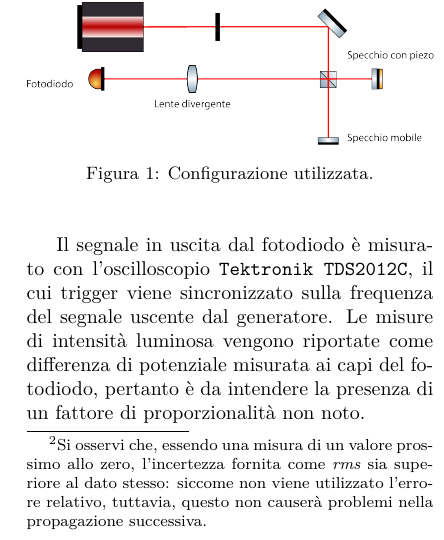
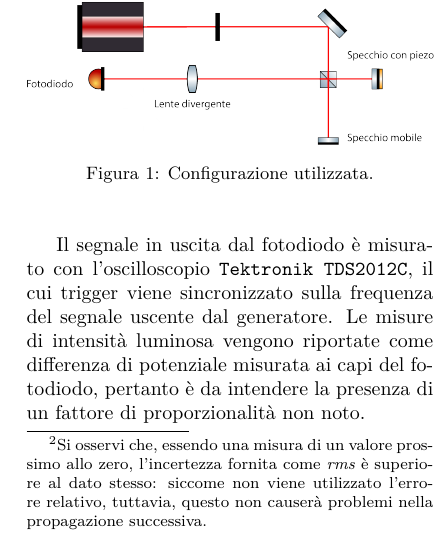
Before and after one commit to Legelli/PP2_Optics, a LaTeX paper (PP2.tex): part of one column of page 2 of 6, cut so that both start at the same text. Compiled offline with XeLaTeX.

Commit message:
Correzione

```diff
--- a/PP2.tex
+++ b/PP2.tex
@@ -146,7 +146,7 @@ Il segnale in uscita dal fotodiodo è misurato con l'oscilloscopio \texttt{Tektr
 \subsection{Presa dati}\label{sec:presa_dati}
 Si posiziona lo specchio mobile a distanza $d^{(0)}_\mathrm{mobile} = \SI{7.3 \pm 0.1}{cm}$, e quello fisso a distanza $d^{(0)}_\mathrm{fisso} = \SI{6.4 \pm 0.1}{cm}$, entrambe misurate rispetto all'interfaccia più prossima del beam splitter; si muovono gli specchi con l'utilizzo di viti micrometriche per collimare i due fasci riflessi al fine di massimizzare la visibilità percepita delle frange di interferenza e centrare il fascio allargato dalla lente sul fotodiodo. Sull'oscilloscopio si osserva l'intensità del fascio uscente dall'interferometro; essa mostra un andamento sinusoidale, caratteristico delle frange di interferenza; in particolare, la sinusoide è interrotta ad ogni cambio di pendenza dell'onda triangolare, poiché il cristallo piezoelettrico reagisce con una certa inerzia al segnale di input. Si misura quindi l'intensità massima $I_\mathrm{max}$ e minima $I_\mathrm{min}$ all'interno di una singola rampa (indifferentemente di salita o di discesa) dell'onda triangolare, utilizzando i cursori dell'oscilloscopio.
 
-Questa sequenza di operazioni viene ripetuta per tre volte, correggendo prima di ogni acquisizione sperimentale l'allineamento dei raggi; inoltre, prima di ogni ripetizione si misura l'intensità del fondo ambientale, che viene sottratta al dato acquisito, e la cui incertezza (presa come valore \emph{rms}) viene sommata in quadratura a quella strumentale\footnote{Si osservi che, essendo una misura di un valore prossimo allo zero, l'incertezza fornita come \emph{rms} sia superiore al dato stesso: siccome non viene utilizzato l'errore relativo, tuttavia, questo non causerà problemi nella propagazione successiva.}. Quindi lo specchio mobile è spostato ad una distanza $d(N) = d^{(0)}_\mathrm{mobile} + Nd$, dove $N$ è il numero di fori liberi contati tra la base del beamsplitter e quella dello specchio mobile, mentre $d$ è la distanza interforo riportata in precedenza.
+Questa sequenza di operazioni viene ripetuta per tre volte, correggendo prima di ogni acquisizione sperimentale l'allineamento dei raggi; inoltre, prima di ogni ripetizione si misura l'intensità del fondo ambientale, che viene sottratta al dato acquisito, e la cui incertezza (presa come valore \emph{rms}) viene sommata in quadratura a quella strumentale\footnote{Si osservi che, essendo una misura di un valore prossimo allo zero, l'incertezza fornita come \emph{rms} è superiore al dato stesso: siccome non viene utilizzato l'errore relativo, tuttavia, questo non causerà problemi nella propagazione successiva.}. Quindi lo specchio mobile è spostato ad una distanza $d(N) = d^{(0)}_\mathrm{mobile} + Nd$, dove $N$ è il numero di fori liberi contati tra la base del beamsplitter e quella dello specchio mobile, mentre $d$ è la distanza interforo riportata in precedenza.
 L'insieme di misure prese è riportato in Tabella \ref{tab:intensita}, in Appendice.
 
 In seguito alle misure, ne viene effettuata un'ultima riavvicinando lo specchio mobile a distanza $d_\mathrm{mobile} = \SI{5.6 \pm 0.1}{cm}$ dal beamsplitter; in questo modo si acquisisce un ulteriore punto sperimentale per una differenza di cammino ottico minore.
```
Also changed, not shown: PP2.pdf.
